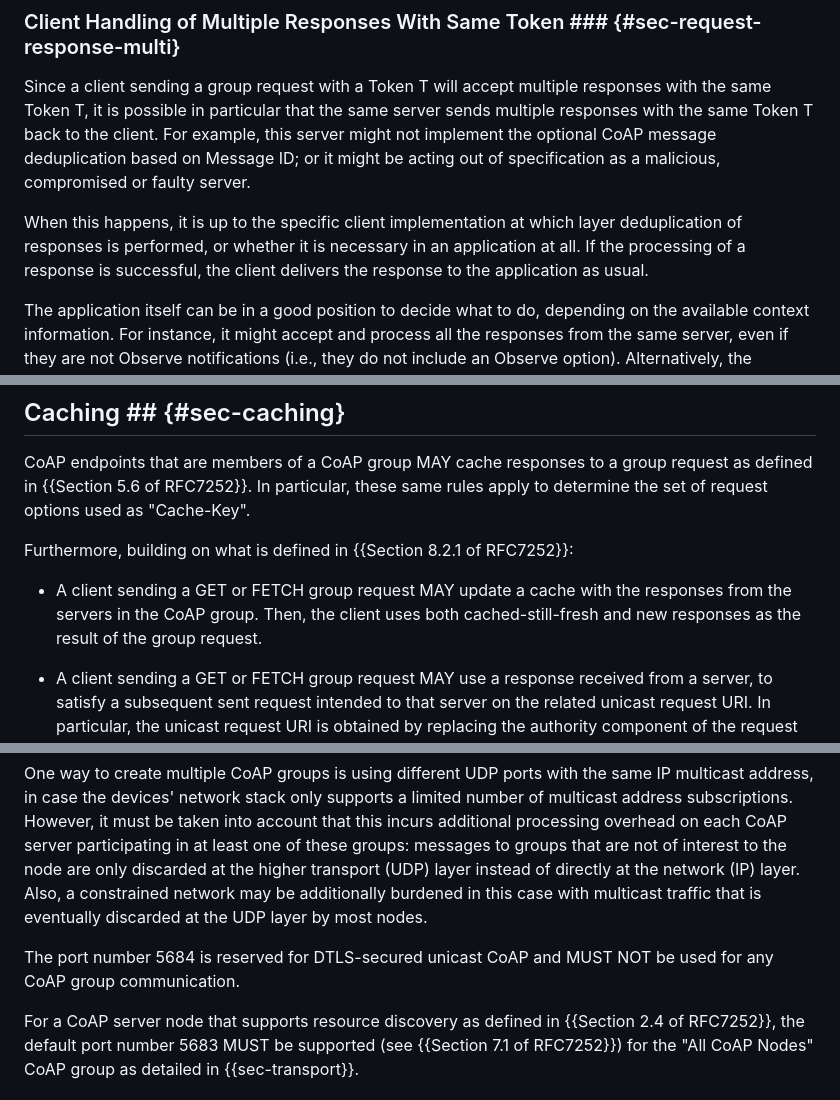
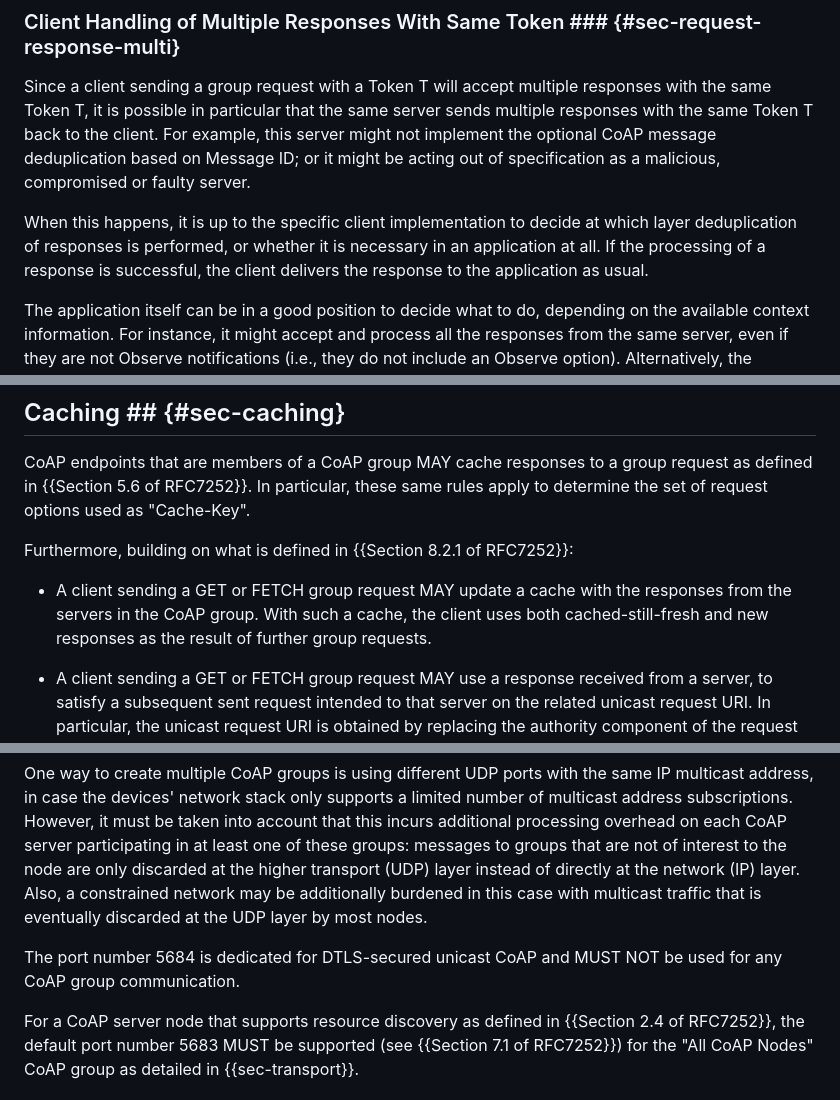
Before and after one commit to core-wg/groupcomm-bis, a Markdown page: draft-ietf-core-groupcomm-bis.md, 3 parts joined by grey strips. Rendered like a GitHub page.

```diff
--- a/draft-ietf-core-groupcomm-bis.md
+++ b/draft-ietf-core-groupcomm-bis.md
@@ -538,7 +538,7 @@ Another method to more easily meet the above constraint is to instantiate multip
 ### Client Handling of Multiple Responses With Same Token ### {#sec-request-response-multi}
 Since a client sending a group request with a Token T will accept multiple responses with the same Token T, it is possible in particular that the same server sends multiple responses with the same Token T back to the client. For example, this server might not implement the optional CoAP message deduplication based on Message ID; or it might be acting out of specification as a malicious, compromised or faulty server.
 
-When this happens, it is up to the specific client implementation at which layer deduplication of responses is performed, or whether it is necessary in an application at all. If the processing of a response is successful, the client delivers the response to the application as usual.
+When this happens, it is up to the specific client implementation to decide at which layer deduplication of responses is performed, or whether it is necessary in an application at all. If the processing of a response is successful, the client delivers the response to the application as usual.
 
 The application itself can be in a good position to decide what to do, depending on the available context information. For instance, it might accept and process all the responses from the same server, even if they are not Observe notifications (i.e., they do not include an Observe option). Alternatively, the application might accept and process only one of those responses, such as the most recent one from that server, e.g., when this can trigger a change of state within the application.
 
@@ -550,7 +550,7 @@ CoAP endpoints that are members of a CoAP group MAY cache responses to a group r
 
 Furthermore, building on what is defined in {{Section 8.2.1 of RFC7252}}:
 
-* A client sending a GET or FETCH group request MAY update a cache with the responses from the servers in the CoAP group. Then, the client uses both cached-still-fresh and new responses as the result of the group request.
+* A client sending a GET or FETCH group request MAY update a cache with the responses from the servers in the CoAP group. With such a cache, the client uses both cached-still-fresh and new responses as the result of further group requests.
 
 * A client sending a GET or FETCH group request MAY use a response received from a server, to satisfy a subsequent sent request intended to that server on the related unicast request URI. In particular, the unicast request URI is obtained by replacing the authority component of the request URI with the transport-layer source address of the cached response message.
 
@@ -603,7 +603,7 @@ A server that is a member of a CoAP group listens for CoAP request messages on t
 
 One way to create multiple CoAP groups is using different UDP ports with the same IP multicast address, in case the devices' network stack only supports a limited number of multicast address subscriptions. However, it must be taken into account that this incurs additional processing overhead on each CoAP server participating in at least one of these groups: messages to groups that are not of interest to the node are only discarded at the higher transport (UDP) layer instead of directly at the network (IP) layer. Also, a constrained network may be additionally burdened in this case with multicast traffic that is eventually discarded at the UDP layer by most nodes.
 
-The port number 5684 is reserved for DTLS-secured unicast CoAP and MUST NOT be used for any CoAP group communication.
+The port number 5684 is dedicated for DTLS-secured unicast CoAP and MUST NOT be used for any CoAP group communication.
 
 For a CoAP server node that supports resource discovery as defined in {{Section 2.4 of RFC7252}}, the default port number 5683 MUST be supported (see {{Section 7.1 of RFC7252}}) for the "All CoAP Nodes" CoAP group as detailed in {{sec-transport}}.
 
```
Also changed, not shown: other parts of draft-ietf-core-groupcomm-bis.md (+8 -8 lines).
